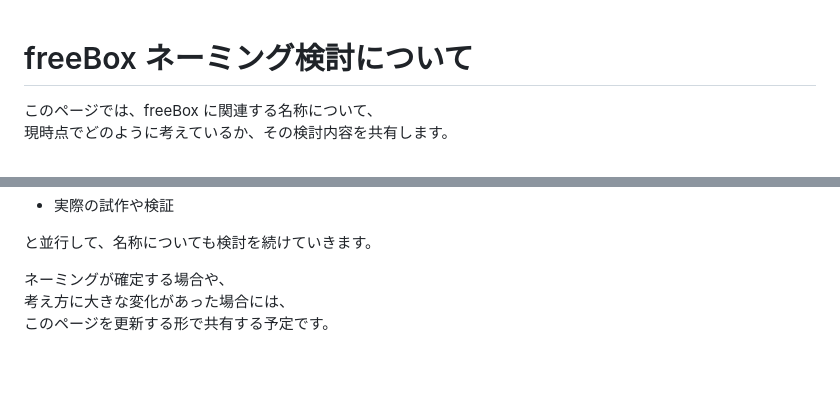
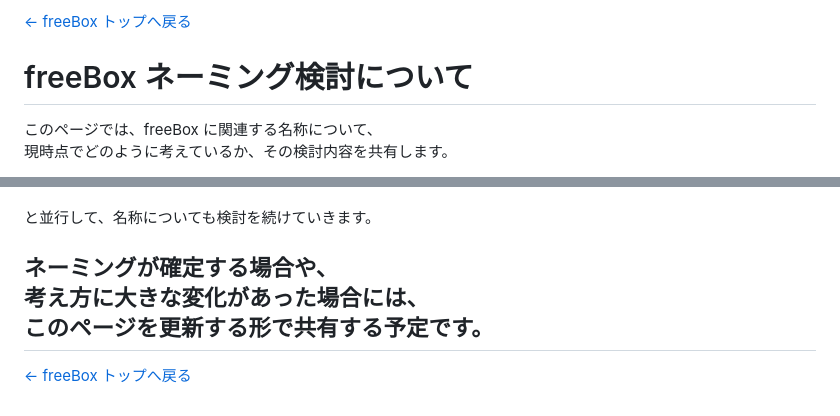
Before and after one commit to hoscm/freebox, a Markdown page: docs/naming.md, 2 parts joined by grey strips. GitHub-like rendering; blank space fills up the shorter version.

Commit message:
Update naming.md　リンク追加

```diff
--- a/docs/naming.md
+++ b/docs/naming.md
@@ -1,3 +1,5 @@
+[← freeBox トップへ戻る](/freebox/)
+
 # freeBox ネーミング検討について
 
 このページでは、freeBox に関連する名称について、
@@ -104,3 +106,5 @@ freeBox の考え方に合っていると判断しています。
 ネーミングが確定する場合や、
 考え方に大きな変化があった場合には、
 このページを更新する形で共有する予定です。
+---
+[← freeBox トップへ戻る](/freebox/)
```
